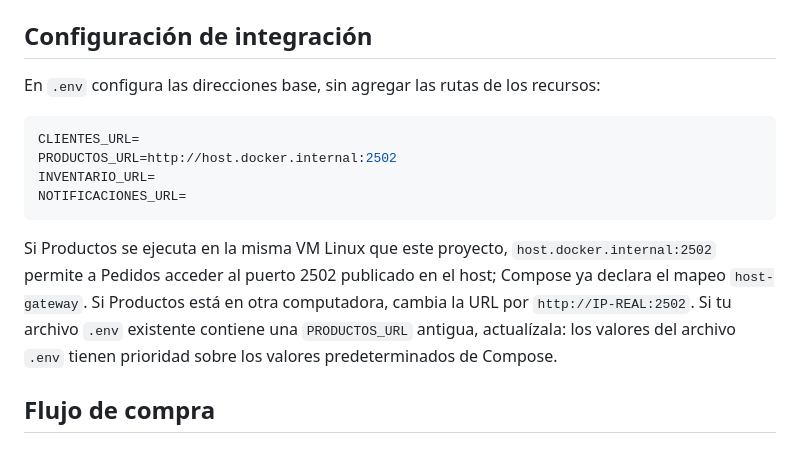
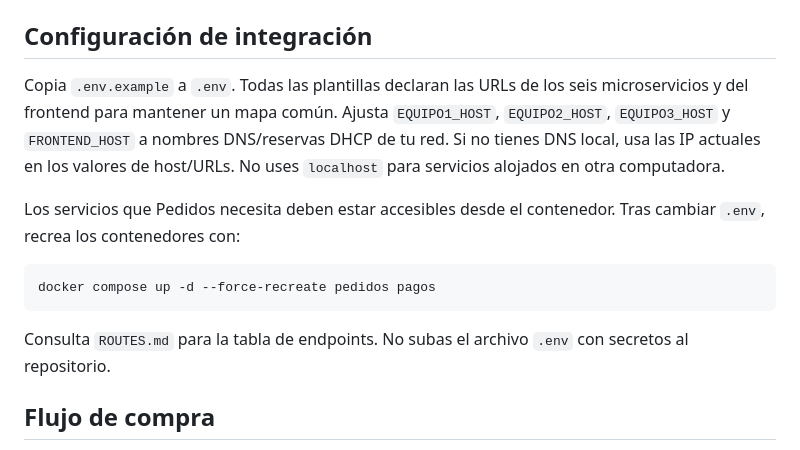
Before and after one commit to jr-0205/Equipo-2-Pedidos-y-Pagos, a Markdown page: README.md, the part around the change. Rendered like a GitHub page.

Commit message:
Actualizar guía de configuración dinámica y documentación de rutas

````diff
--- a/README.md
+++ b/README.md
@@ -23,16 +23,15 @@ Para detener: `docker compose down`.
 
 ## Configuración de integración
 
-En `.env` configura las direcciones base, sin agregar las rutas de los recursos:
+Copia `.env.example` a `.env`. Todas las plantillas declaran las URLs de los seis microservicios y del frontend para mantener un mapa común. Ajusta `EQUIPO1_HOST`, `EQUIPO2_HOST`, `EQUIPO3_HOST` y `FRONTEND_HOST` a nombres DNS/reservas DHCP de tu red. Si no tienes DNS local, usa las IP actuales en los valores de host/URLs. No uses `localhost` para servicios alojados en otra computadora.
 
-```env
-CLIENTES_URL=
-PRODUCTOS_URL=http://host.docker.internal:2502
-INVENTARIO_URL=
-NOTIFICACIONES_URL=
+Los servicios que Pedidos necesita deben estar accesibles desde el contenedor. Tras cambiar `.env`, recrea los contenedores con:
+
+```powershell
+docker compose up -d --force-recreate pedidos pagos
 ```
 
-Si Productos se ejecuta en la misma VM Linux que este proyecto, `host.docker.internal:2502` permite a Pedidos acceder al puerto 2502 publicado en el host; Compose ya declara el mapeo `host-gateway`. Si Productos está en otra computadora, cambia la URL por `http://IP-REAL:2502`. Si tu archivo `.env` existente contiene una `PRODUCTOS_URL` antigua, actualízala: los valores del archivo `.env` tienen prioridad sobre los valores predeterminados de Compose.
+Consulta `ROUTES.md` para la tabla de endpoints. No subas el archivo `.env` con secretos al repositorio.
 
 ## Flujo de compra
 
````
